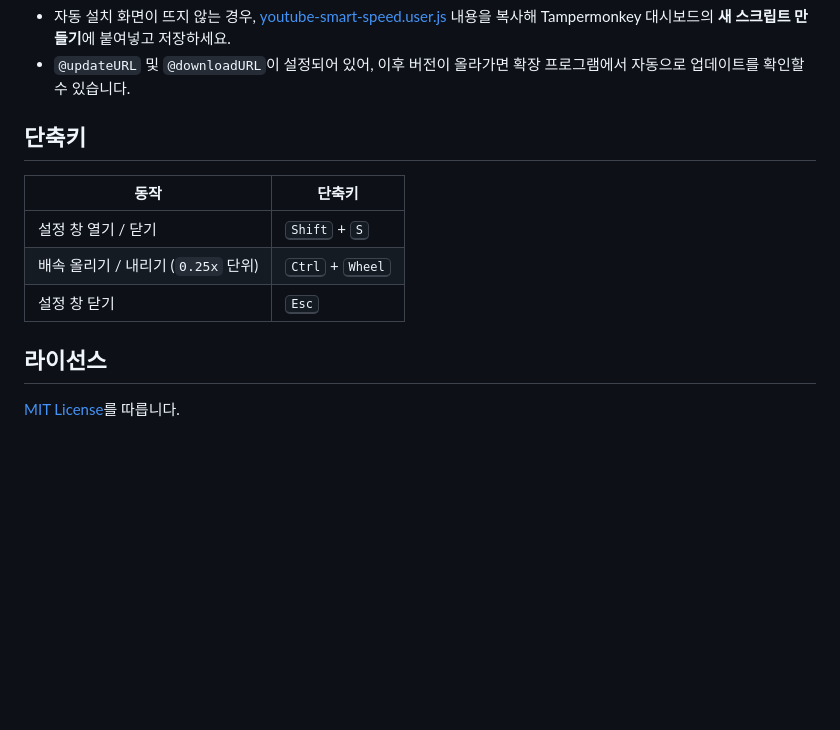
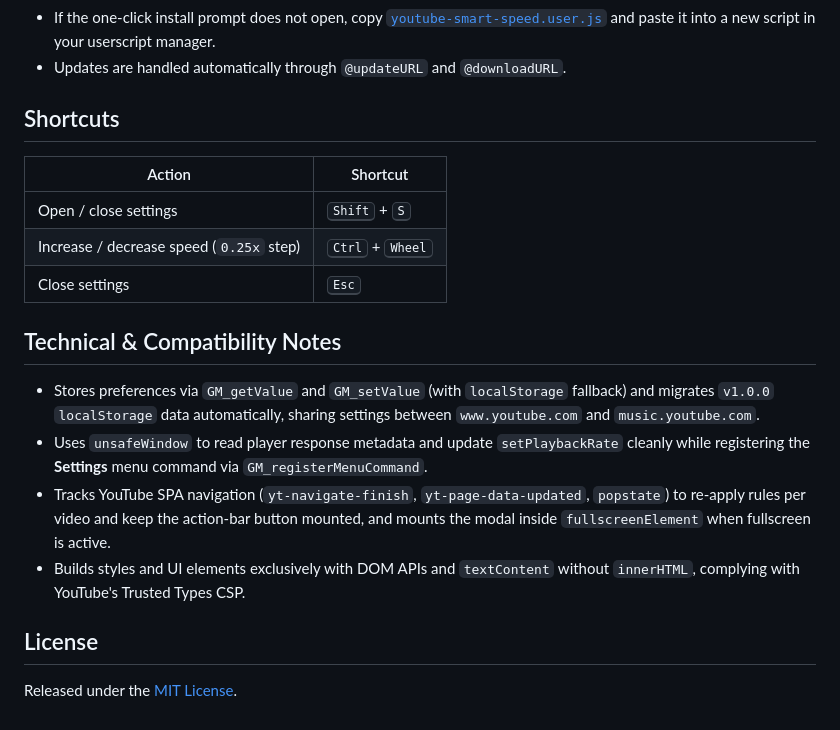
Before and after one commit to june58-mine/youtube-smart-speed, a Markdown page: README.md, the part around one of its changes. Drawn GitHub-style; folded sections open; blank space fills up the shorter version.

```diff
--- a/README.md
+++ b/README.md
@@ -52,17 +61,24 @@
 
-- 자동 설치 화면이 뜨지 않는 경우, [youtube-smart-speed.user.js](./youtube-smart-speed.user.js) 내용을 복사해 Tampermonkey 대시보드의 **새 스크립트 만들기**에 붙여넣고 저장하세요.
-- `@updateURL` 및 `@downloadURL`이 설정되어 있어, 이후 버전이 올라가면 확장 프로그램에서 자동으로 업데이트를 확인할 수 있습니다.
+- If the one-click install prompt does not open, copy [`youtube-smart-speed.user.js`](./youtube-smart-speed.user.js) and paste it into a new script in your userscript manager.
+- Updates are handled automatically through `@updateURL` and `@downloadURL`.
 
 </details>
 
-## 단축키
+## Shortcuts
 
-| 동작 | 단축키 |
+| Action | Shortcut |
 | --- | --- |
-| 설정 창 열기 / 닫기 | <kbd>Shift</kbd> + <kbd>S</kbd> |
-| 배속 올리기 / 내리기 (`0.25x` 단위) | <kbd>Ctrl</kbd> + <kbd>Wheel</kbd> |
-| 설정 창 닫기 | <kbd>Esc</kbd> |
+| Open / close settings | <kbd>Shift</kbd> + <kbd>S</kbd> |
+| Increase / decrease speed (`0.25x` step) | <kbd>Ctrl</kbd> + <kbd>Wheel</kbd> |
+| Close settings | <kbd>Esc</kbd> |
 
-## 라이선스
+## Technical & Compatibility Notes
 
-[MIT License](./LICENSE)를 따릅니다.
+- Stores preferences via `GM_getValue` and `GM_setValue` (with `localStorage` fallback) and migrates `v1.0.0` `localStorage` data automatically, sharing settings between `www.youtube.com` and `music.youtube.com`.
+- Uses `unsafeWindow` to read player response metadata and update `setPlaybackRate` cleanly while registering the **Settings** menu command via `GM_registerMenuCommand`.
+- Tracks YouTube SPA navigation (`yt-navigate-finish`, `yt-page-data-updated`, `popstate`) to re-apply rules per video and keep the action-bar button mounted, and mounts the modal inside `fullscreenElement` when fullscreen is active.
+- Builds styles and UI elements exclusively with DOM APIs and `textContent` without `innerHTML`, complying with YouTube's Trusted Types CSP.
+
+## License
+
+Released under the [MIT License](./LICENSE).
```
Also changed, not shown: other parts of README.md (+32 -23 lines), README.ja.md (added, +87 -0 lines), README.ko.md (added, +87 -0 lines), README.zh-CN.md (added, +87 -0 lines), assets/settings-modal-en.png (added), assets/settings-modal-ja.png (added), assets/settings-modal-ko.png (added), assets/settings-modal-zh.png (added), assets/settings-modal.png (deleted), 1 other file.
